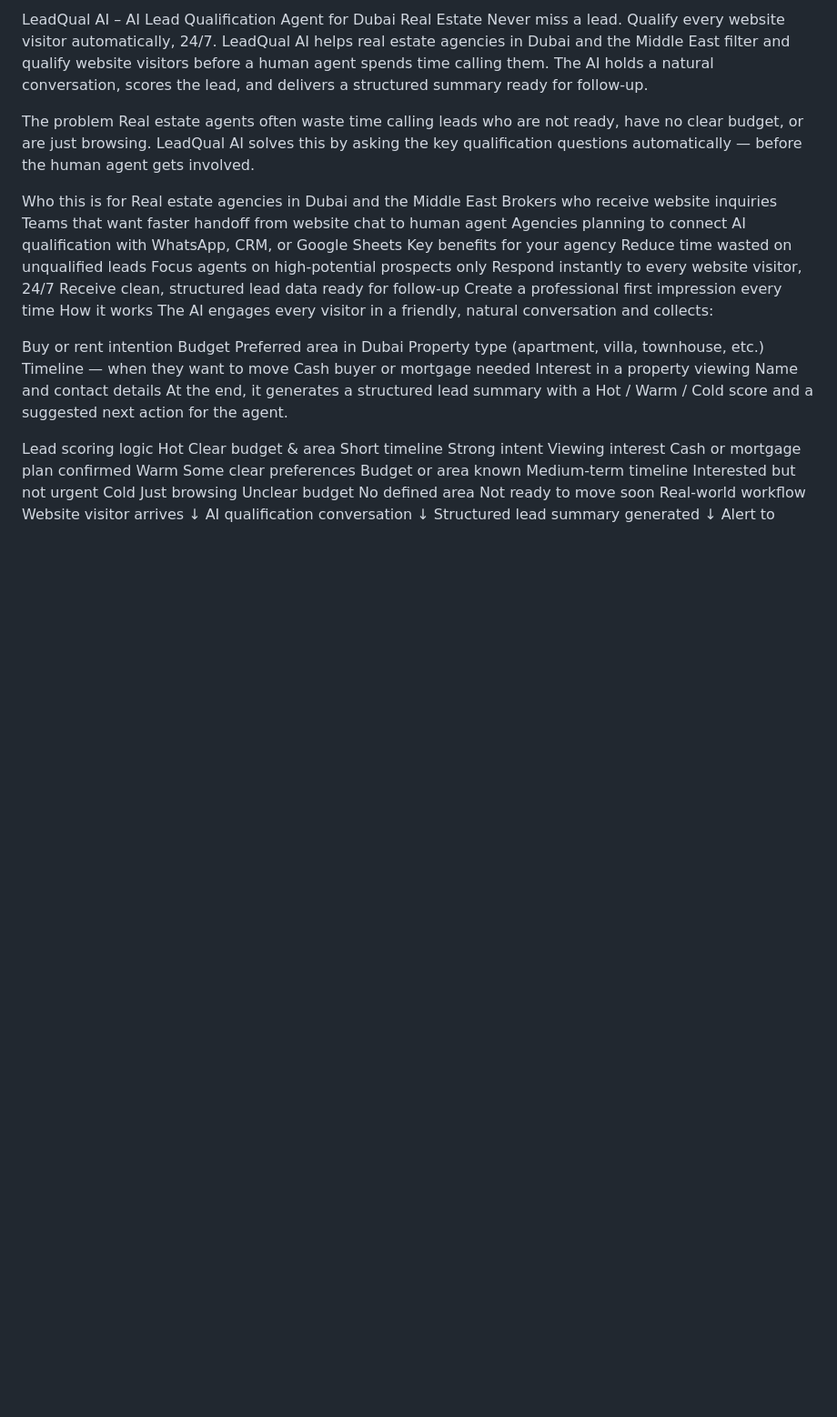
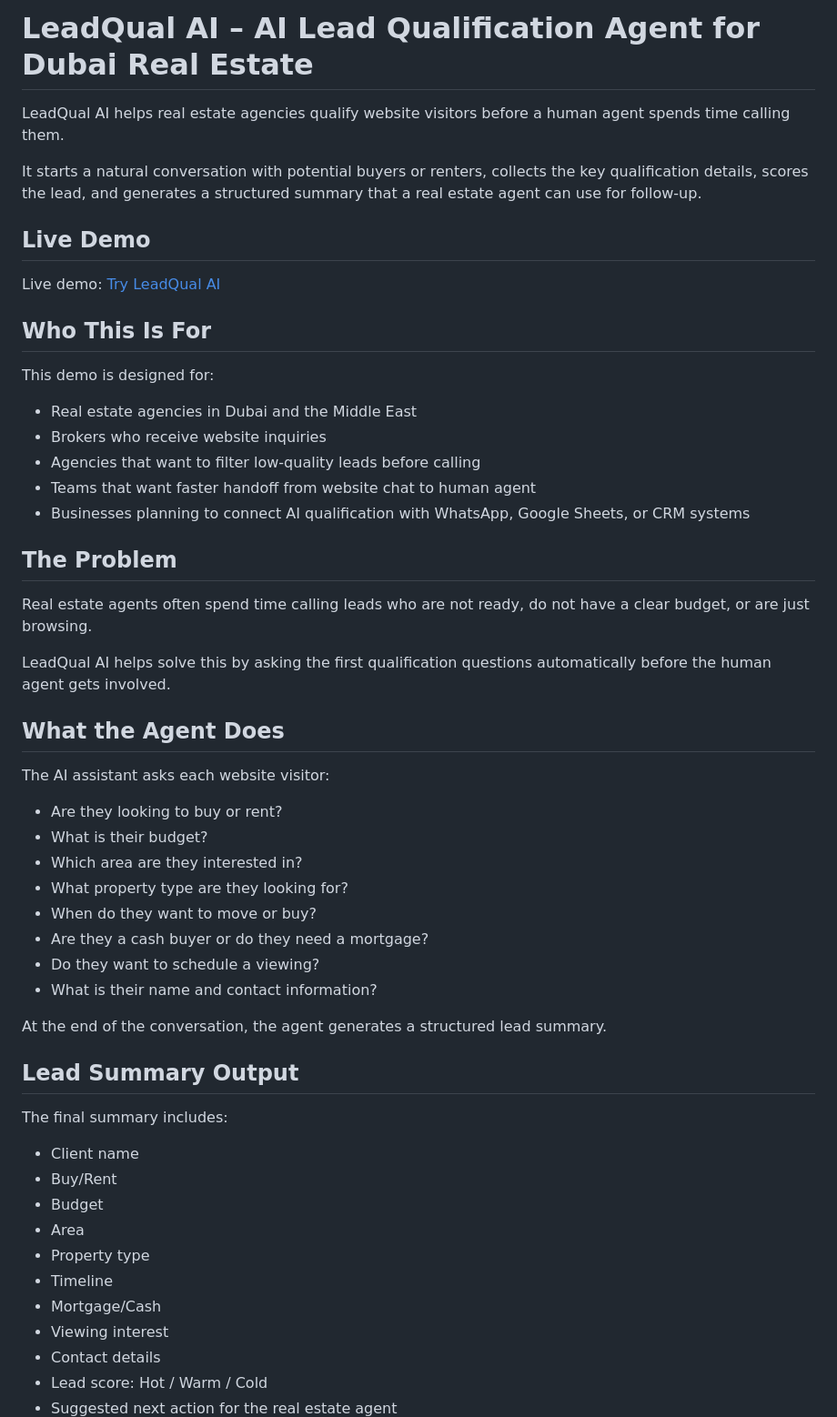
Before and after one commit to crisgea71/dubai-real-estate-lead-agent, a Markdown page: README.md, the part around one of its changes. Shown at 91% size. Rendered like a GitHub page; blank space fills up the shorter version.

```diff
--- a/README.md
+++ b/README.md
@@ -1,50 +1,56 @@
-LeadQual AI – AI Lead Qualification Agent for Dubai Real Estate
-Never miss a lead. Qualify every website visitor automatically, 24/7.
-LeadQual AI helps real estate agencies in Dubai and the Middle East filter and qualify website visitors before a human agent spends time calling them. The AI holds a natural conversation, scores the lead, and delivers a structured summary ready for follow-up.
+# LeadQual AI – AI Lead Qualification Agent for Dubai Real Estate
 
-The problem
-Real estate agents often waste time calling leads who are not ready, have no clear budget, or are just browsing. LeadQual AI solves this by asking the key qualification questions automatically — before the human agent gets involved.
+LeadQual AI helps real estate agencies qualify website visitors before a human agent spends time calling them.
 
-Who this is for
-Real estate agencies in Dubai and the Middle East
-Brokers who receive website inquiries
-Teams that want faster handoff from website chat to human agent
-Agencies planning to connect AI qualification with WhatsApp, CRM, or Google Sheets
-Key benefits for your agency
-Reduce time wasted on unqualified leads
-Focus agents on high-potential prospects only
-Respond instantly to every website visitor, 24/7
-Receive clean, structured lead data ready for follow-up
-Create a professional first impression every time
-How it works
-The AI engages every visitor in a friendly, natural conversation and collects:
+It starts a natural conversation with potential buyers or renters, collects the key qualification details, scores the lead, and generates a structured summary that a real estate agent can use for follow-up.
 
-Buy or rent intention
-Budget
-Preferred area in Dubai
-Property type (apartment, villa, townhouse, etc.)
-Timeline — when they want to move
-Cash buyer or mortgage needed
-Interest in a property viewing
-Name and contact details
-At the end, it generates a structured lead summary with a Hot / Warm / Cold score and a suggested next action for the agent.
+## Live Demo
+Live demo: [Try LeadQual AI](https://dubai-real-estate-lead-agent.onrender.com)
 
-Lead scoring logic
-Hot
-Clear budget & area
-Short timeline
-Strong intent
-Viewing interest
-Cash or mortgage plan confirmed
-Warm
-Some clear preferences
-Budget or area known
-Medium-term timeline
-Interested but not urgent
-Cold
-Just browsing
-Unclear budget
-No defined area
-Not ready to move soon
-Real-world workflow
-Website visitor arrives
+## Who This Is For
+
+This demo is designed for:
+
+- Real estate agencies in Dubai and the Middle East
+- Brokers who receive website inquiries
+- Agencies that want to filter low-quality leads before calling
+- Teams that want faster handoff from website chat to human agent
+- Businesses planning to connect AI qualification with WhatsApp, Google Sheets, or CRM systems
+
+## The Problem
+
+Real estate agents often spend time calling leads who are not ready, do not have a clear budget, or are just browsing.
+
+LeadQual AI helps solve this by asking the first qualification questions automatically before the human agent gets involved.
+
+## What the Agent Does
+
+The AI assistant asks each website visitor:
+
+- Are they looking to buy or rent?
+- What is their budget?
+- Which area are they interested in?
+- What property type are they looking for?
+- When do they want to move or buy?
+- Are they a cash buyer or do they need a mortgage?
+- Do they want to schedule a viewing?
+- What is their name and contact information?
+
+At the end of the conversation, the agent generates a structured lead summary.
+
+## Lead Summary Output
+
+The final summary includes:
+
+- Client name
+- Buy/Rent
+- Budget
+- Area
+- Property type
+- Timeline
+- Mortgage/Cash
+- Viewing interest
+- Contact details
+- Lead score: Hot / Warm / Cold
+- Suggested next action for the real estate agent
+
```
Also changed, not shown: other parts of README.md (+152 -31 lines).
